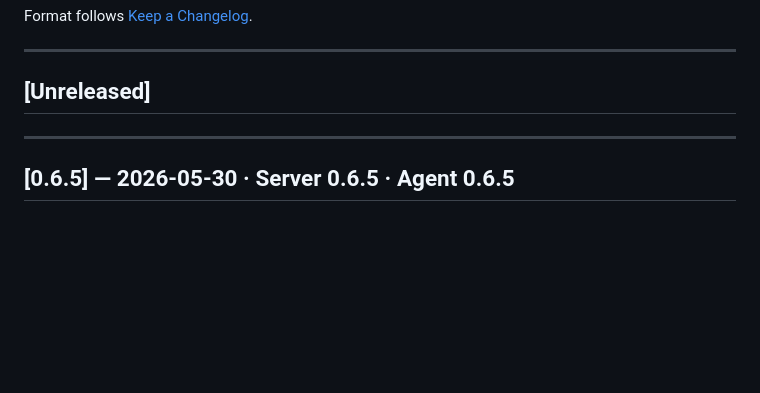
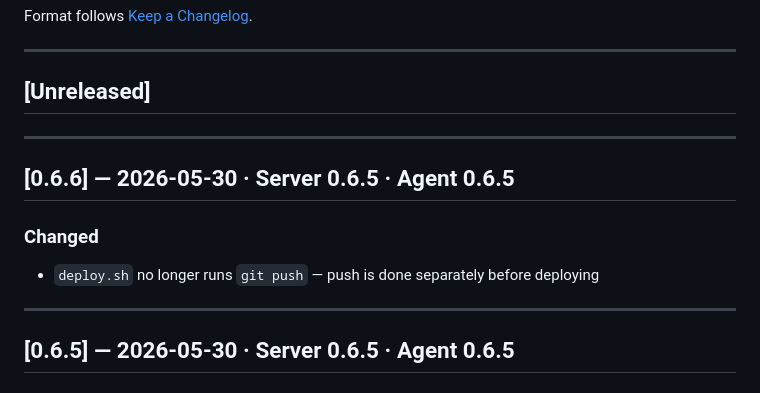
Before and after one commit to acidflash/PatchPilot, a Markdown page: CHANGELOG.md, the part around the change. Rendered like a GitHub page; blank space fills up the shorter version.

Commit message:
Add 0.6.6 CHANGELOG entry for deploy.sh fix

```diff
--- a/CHANGELOG.md
+++ b/CHANGELOG.md
@@ -7,6 +7,13 @@ Format follows [Keep a Changelog](https://keepachangelog.com/en/1.0.0/).
 ---
 
 ## [Unreleased]
+
+---
+
+## [0.6.6] — 2026-05-30 · Server 0.6.5 · Agent 0.6.5
+
+### Changed
+- `deploy.sh` no longer runs `git push` — push is done separately before deploying
 
 ---
 
```
